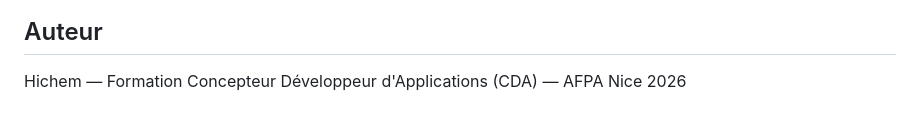
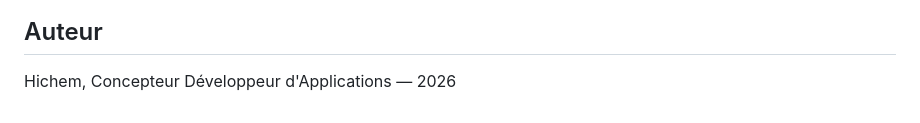
Before and after one commit to Tchichem/Driving_School_Manager, a Markdown page: README.md, the part around the change. GitHub-like rendering.

```diff
--- a/README.md
+++ b/README.md
@@ -121,4 +121,4 @@ L'application est accessible sur `https://localhost:8000`.
 
 ## Auteur
 
-Hichem — Formation Concepteur Développeur d'Applications (CDA) — AFPA Nice 2026
+Hichem, Concepteur Développeur d'Applications — 2026
```
